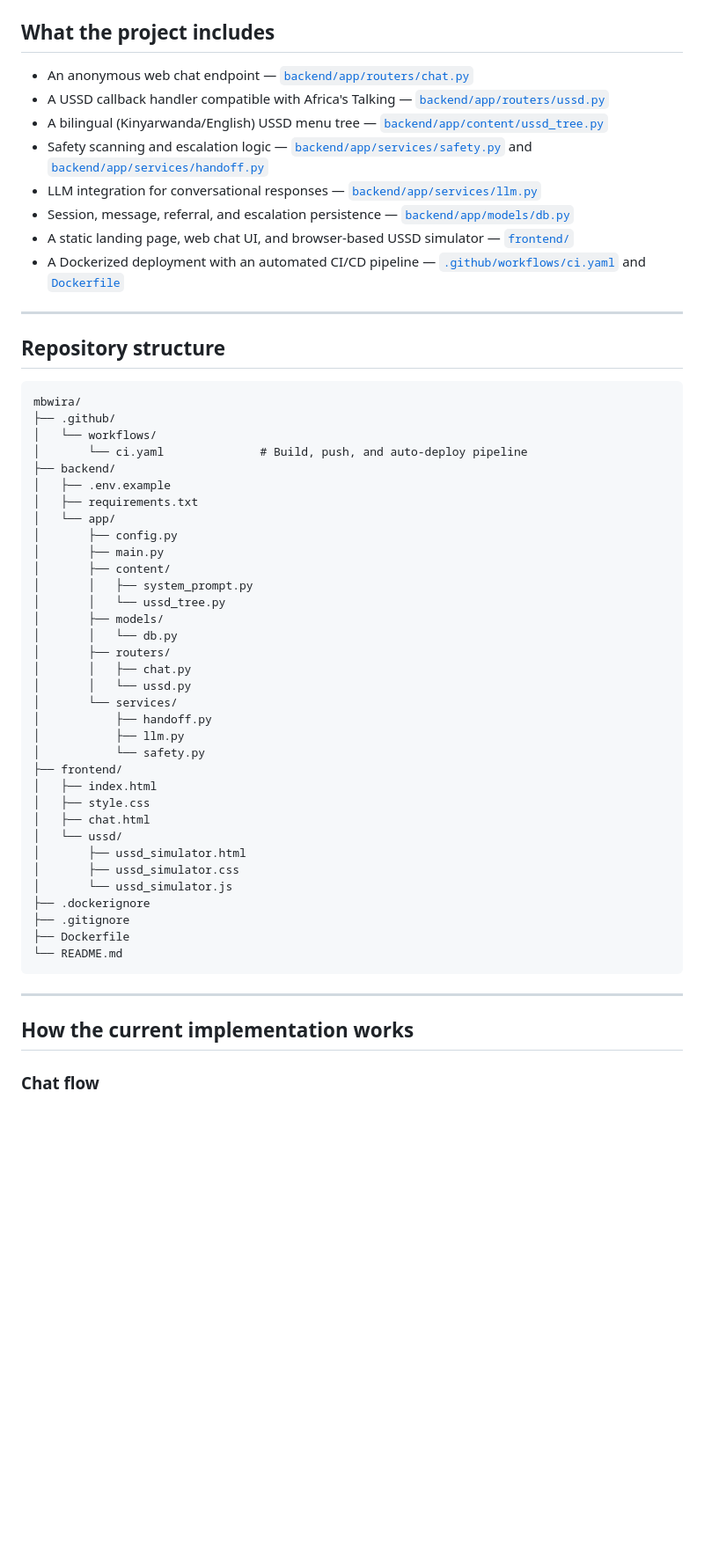
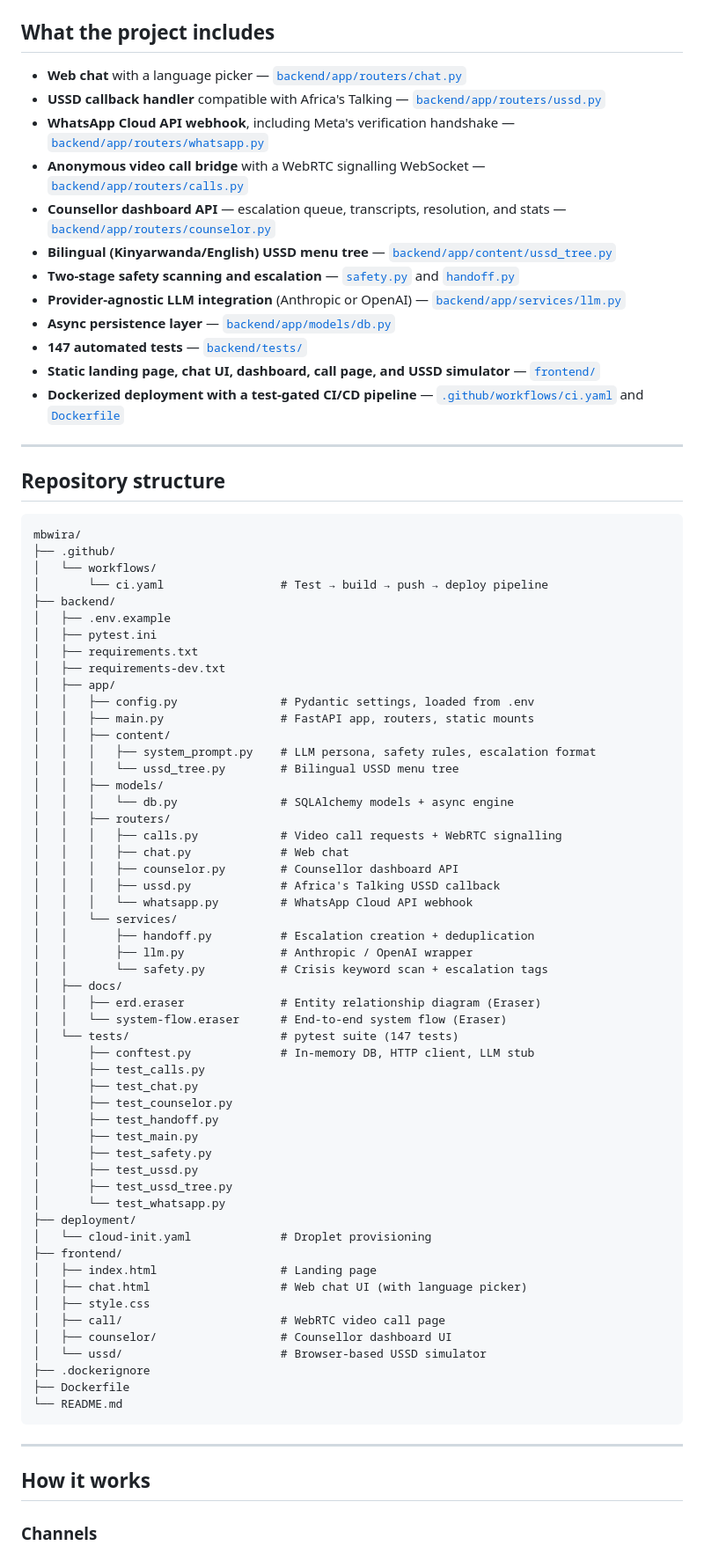
Before and after one commit to n-elie7/mbwira, a Markdown page: README.md, the part around the change printed below. Shown: that part at 88% size. Drawn GitHub-style; blank space fills up the shorter version.

````diff
--- a/README.md
+++ b/README.md
@@ -30,13 +51,17 @@ This is an active student project under continuous development, not a finished p
 ## What the project includes
 
-- An anonymous web chat endpoint — [`backend/app/routers/chat.py`](backend/app/routers/chat.py)
-- A USSD callback handler compatible with Africa's Talking — [`backend/app/routers/ussd.py`](backend/app/routers/ussd.py)
-- A bilingual (Kinyarwanda/English) USSD menu tree — [`backend/app/content/ussd_tree.py`](backend/app/content/ussd_tree.py)
-- Safety scanning and escalation logic — [`backend/app/services/safety.py`](backend/app/services/safety.py) and [`backend/app/services/handoff.py`](backend/app/services/handoff.py)
-- LLM integration for conversational responses — [`backend/app/services/llm.py`](backend/app/services/llm.py)
-- Session, message, referral, and escalation persistence — [`backend/app/models/db.py`](backend/app/models/db.py)
-- A static landing page, web chat UI, and browser-based USSD simulator — [`frontend/`](frontend/)
-- A Dockerized deployment with an automated CI/CD pipeline — [`.github/workflows/ci.yaml`](.github/workflows/ci.yaml) and [`Dockerfile`](Dockerfile)
+- **Web chat** with a language picker — [`backend/app/routers/chat.py`](backend/app/routers/chat.py)
+- **USSD callback handler** compatible with Africa's Talking — [`backend/app/routers/ussd.py`](backend/app/routers/ussd.py)
+- **WhatsApp Cloud API webhook**, including Meta's verification handshake — [`backend/app/routers/whatsapp.py`](backend/app/routers/whatsapp.py)
+- **Anonymous video call bridge** with a WebRTC signalling WebSocket — [`backend/app/routers/calls.py`](backend/app/routers/calls.py)
+- **Counsellor dashboard API** — escalation queue, transcripts, resolution, and stats — [`backend/app/routers/counselor.py`](backend/app/routers/counselor.py)
+- **Bilingual (Kinyarwanda/English) USSD menu tree** — [`backend/app/content/ussd_tree.py`](backend/app/content/ussd_tree.py)
+- **Two-stage safety scanning and escalation** — [`safety.py`](backend/app/services/safety.py) and [`handoff.py`](backend/app/services/handoff.py)
+- **Provider-agnostic LLM integration** (Anthropic or OpenAI) — [`backend/app/services/llm.py`](backend/app/services/llm.py)
+- **Async persistence layer** — [`backend/app/models/db.py`](backend/app/models/db.py)
+- **147 automated tests** — [`backend/tests/`](backend/tests/)
+- **Static landing page, chat UI, dashboard, call page, and USSD simulator** — [`frontend/`](frontend/)
+- **Dockerized deployment with a test-gated CI/CD pipeline** — [`.github/workflows/ci.yaml`](.github/workflows/ci.yaml) and [`Dockerfile`](Dockerfile)
 
 ---
 
@@ -46,42 +71,61 @@ This is an active student project under continuous development, not a finished p
 mbwira/
 ├── .github/
 │   └── workflows/
-│       └── ci.yaml              # Build, push, and auto-deploy pipeline
+│       └── ci.yaml                 # Test → build → push → deploy pipeline
 ├── backend/
 │   ├── .env.example
+│   ├── pytest.ini
 │   ├── requirements.txt
-│   └── app/
-│       ├── config.py
-│       ├── main.py
-│       ├── content/
-│       │   ├── system_prompt.py
-│       │   └── ussd_tree.py
-│       ├── models/
-│       │   └── db.py
-│       ├── routers/
-│       │   ├── chat.py
-│       │   └── ussd.py
-│       └── services/
-│           ├── handoff.py
-│           ├── llm.py
-│           └── safety.py
+│   ├── requirements-dev.txt
+│   ├── app/
+│   │   ├── config.py               # Pydantic settings, loaded from .env
+│   │   ├── main.py                 # FastAPI app, routers, static mounts
+│   │   ├── content/
+│   │   │   ├── system_prompt.py    # LLM persona, safety rules, escalation format
+│   │   │   └── ussd_tree.py        # Bilingual USSD menu tree
+│   │   ├── models/
+│   │   │   └── db.py               # SQLAlchemy models + async engine
+│   │   ├── routers/
+│   │   │   ├── calls.py            # Video call requests + WebRTC signalling
+│   │   │   ├── chat.py             # Web chat
+│   │   │   ├── counselor.py        # Counsellor dashboard API
+│   │   │   ├── ussd.py             # Africa's Talking USSD callback
+│   │   │   └── whatsapp.py         # WhatsApp Cloud API webhook
+│   │   └── services/
+│   │       ├── handoff.py          # Escalation creation + deduplication
+│   │       ├── llm.py              # Anthropic / OpenAI wrapper
+│   │       └── safety.py           # Crisis keyword scan + escalation tags
+│   ├── docs/
+│   │   ├── erd.eraser              # Entity relationship diagram (Eraser)
+│   │   └── system-flow.eraser      # End-to-end system flow (Eraser)
+│   └── tests/                      # pytest suite (147 tests)
+│       ├── conftest.py             # In-memory DB, HTTP client, LLM stub
+│       ├── test_calls.py
+│       ├── test_chat.py
+│       ├── test_counselor.py
+│       ├── test_handoff.py
+│       ├── test_main.py
+│       ├── test_safety.py
+│       ├── test_ussd.py
+│       ├── test_ussd_tree.py
+│       └── test_whatsapp.py
+├── deployment/
+│   └── cloud-init.yaml             # Droplet provisioning
 ├── frontend/
-│   ├── index.html
+│   ├── index.html                  # Landing page
+│   ├── chat.html                   # Web chat UI (with language picker)
 │   ├── style.css
-│   ├── chat.html
-│   └── ussd/
-│       ├── ussd_simulator.html
-│       ├── ussd_simulator.css
-│       └── ussd_simulator.js
+│   ├── call/                       # WebRTC video call page
+│   ├── counselor/                  # Counsellor dashboard UI
+│   └── ussd/                       # Browser-based USSD simulator
 ├── .dockerignore
-├── .gitignore
 ├── Dockerfile
 └── README.md
 ```
 
 ---
 
-## How the current implementation works
+## How it works
 
-### Chat flow
+### Channels
 
````
Also changed, not shown: other parts of README.md (+129 -81 lines), mbwira.jpeg (added).
